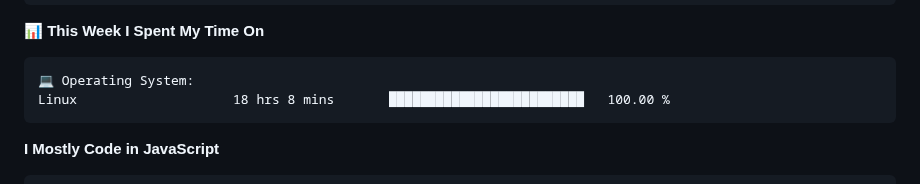
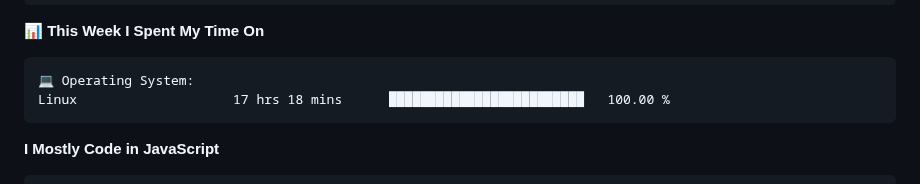
Before and after one commit to AariyanApu/aariyanapu, a Markdown page: README.md, the part around one of its changes. GitHub-like rendering.

````diff
--- a/README.md
+++ b/README.md
@@ -73,7 +73,7 @@ Sunday                   614 commits         ████░░░░░░░
 
 ```text
 💻 Operating System:
-Linux                    18 hrs 8 mins       █████████████████████████   100.00 %
+Linux                    17 hrs 18 mins      █████████████████████████   100.00 %
 ```
 
 **I Mostly Code in JavaScript**
````
Also changed, not shown: other parts of README.md (+1 -1 lines).
